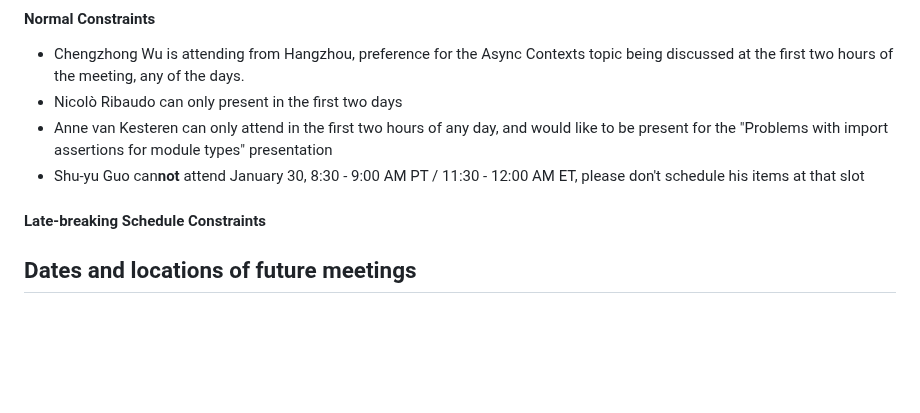
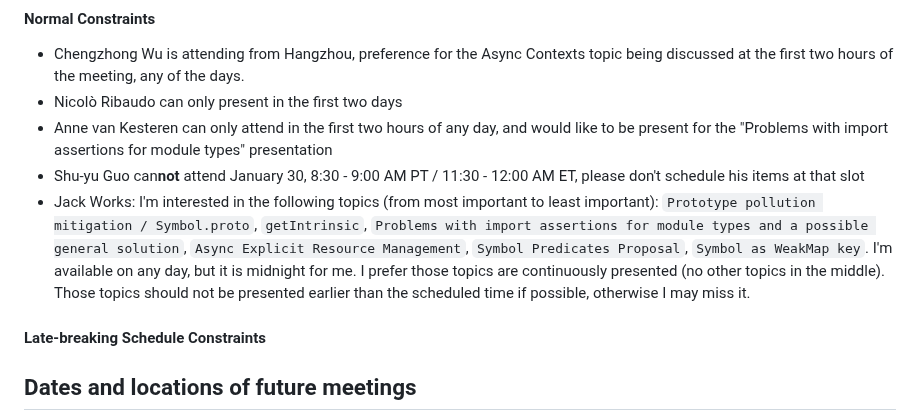
Before and after one commit to tc39/agendas, a Markdown page: 2023/01.md, the part around the change. Rendered like a GitHub page; blank space fills up the shorter version.

```diff
--- a/2023/01.md
+++ b/2023/01.md
@@ -135,6 +135,7 @@ _Schedule constraints should be supplied here **48 hours** before the meeting be
 - Nicolò Ribaudo can only present in the first two days
 - Anne van Kesteren can only attend in the first two hours of any day, and would like to be present for the "Problems with import assertions for module types" presentation
 - Shu-yu Guo can**not** attend January 30, 8:30 - 9:00 AM PT / 11:30 - 12:00 AM ET, please don't schedule his items at that slot
+- Jack Works: I'm interested in the following topics (from most important to least important): `Prototype pollution mitigation / Symbol.proto`, `getIntrinsic`, `Problems with import assertions for module types and a possible general solution`, `Async Explicit Resource Management`, `Symbol Predicates Proposal`, `Symbol as WeakMap key`. I'm available on any day, but it is midnight for me.  I prefer those topics are continuously presented (no other topics in the middle). Those topics should not be presented earlier than the scheduled time if possible, otherwise I may miss it.
 
 #### Late-breaking Schedule Constraints
 
```
